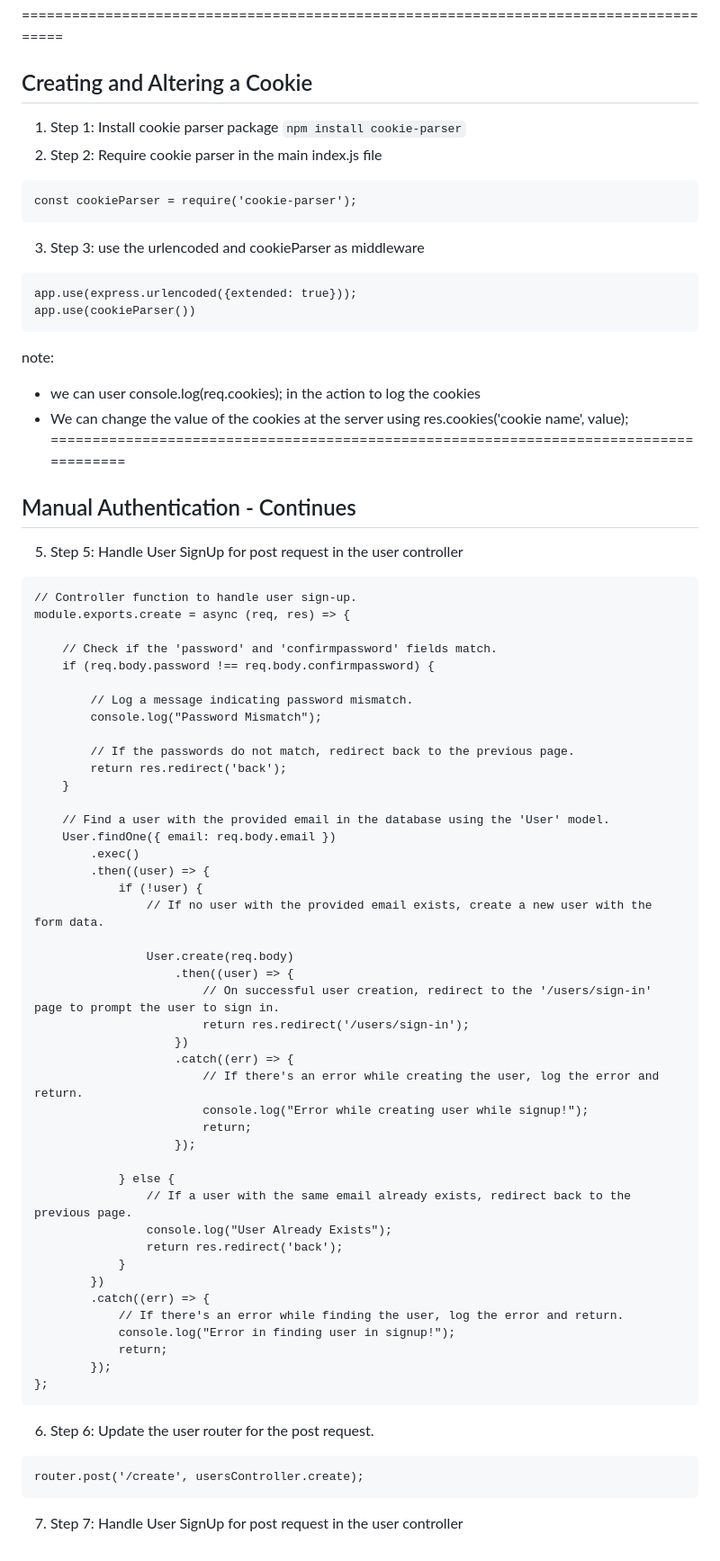
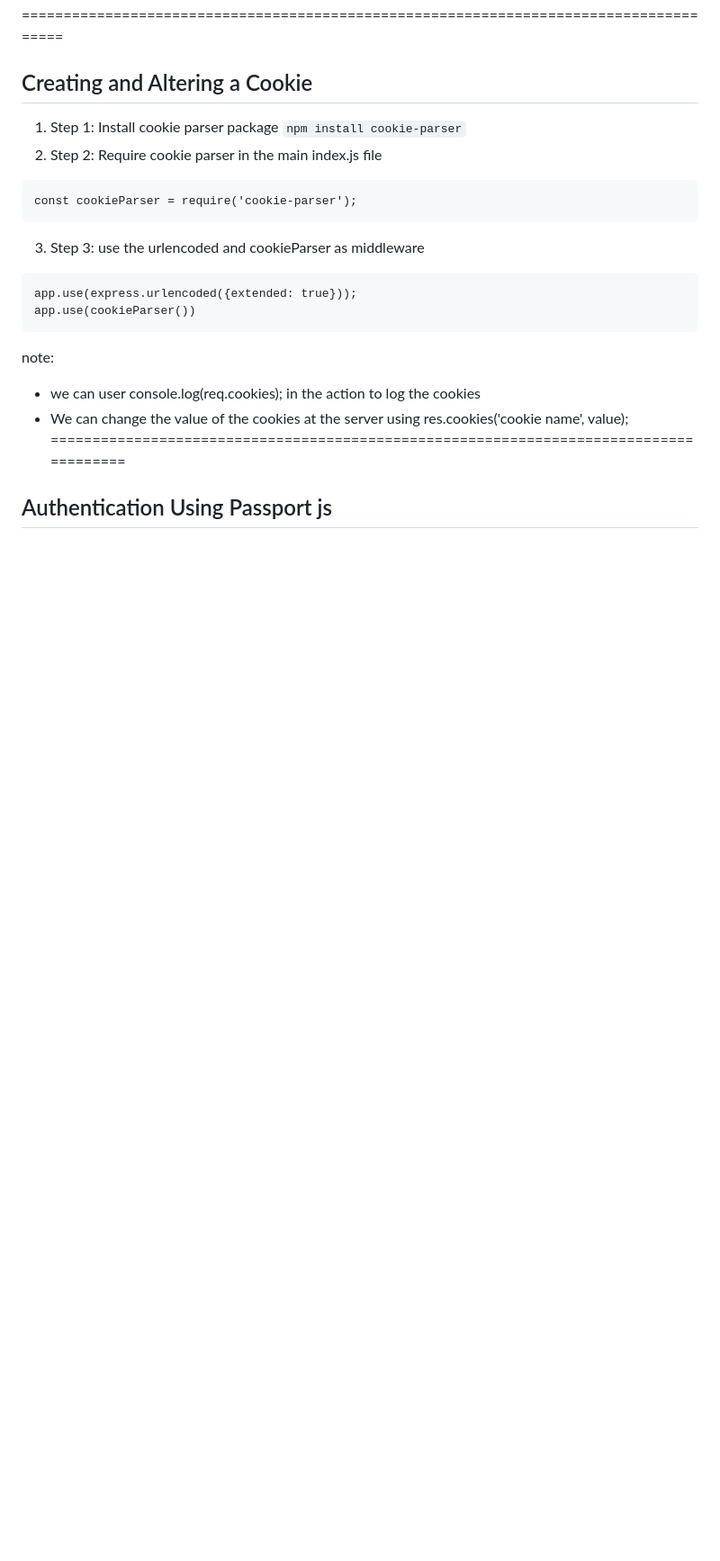
Before and after one commit to gokuldevp/Coding-Ninja-back-end-fullstack-development, a Markdown page: The Major Project 1/codeial/ReadMe.md, the part around the change. Shown: that part at 90% size. Drawn GitHub-style; blank space fills up the shorter version.

Commit message:
Master commit

````diff
--- a/The Major Project 1/codeial/ReadMe.md
+++ b/The Major Project 1/codeial/ReadMe.md
@@ -331,59 +331,4 @@ note:
 * we can user console.log(req.cookies); in the action to log the cookies
 * We can change the value of the cookies at the server using res.cookies('cookie name', value);
 ======================================================================================
-
-## Manual Authentication - Continues
-
-5. Step 5: Handle User SignUp for post request in the user controller
-```
-// Controller function to handle user sign-up.
-module.exports.create = async (req, res) => {
-
-    // Check if the 'password' and 'confirmpassword' fields match.
-    if (req.body.password !== req.body.confirmpassword) {
-
-        // Log a message indicating password mismatch.
-        console.log("Password Mismatch");
-
-        // If the passwords do not match, redirect back to the previous page.
-        return res.redirect('back');
-    }
-
-    // Find a user with the provided email in the database using the 'User' model.
-    User.findOne({ email: req.body.email })
-        .exec()
-        .then((user) => {
-            if (!user) {
-                // If no user with the provided email exists, create a new user with the form data.
-
-                User.create(req.body)
-                    .then((user) => {
-                        // On successful user creation, redirect to the '/users/sign-in' page to prompt the user to sign in.
-                        return res.redirect('/users/sign-in');
-                    })
-                    .catch((err) => {
-                        // If there's an error while creating the user, log the error and return.
-                        console.log("Error while creating user while signup!");
-                        return;
-                    });
-
-            } else {
-                // If a user with the same email already exists, redirect back to the previous page.
-                console.log("User Already Exists");
-                return res.redirect('back');
-            }
-        })
-        .catch((err) => {
-            // If there's an error while finding the user, log the error and return.
-            console.log("Error in finding user in signup!");
-            return;
-        });
-};
-```
-
-6. Step 6: Update the user router for the post request.
-```
-router.post('/create', usersController.create);
-```
-
-7. Step 7: Handle User SignUp for post request in the user controller
+## Authentication Using Passport js
````
